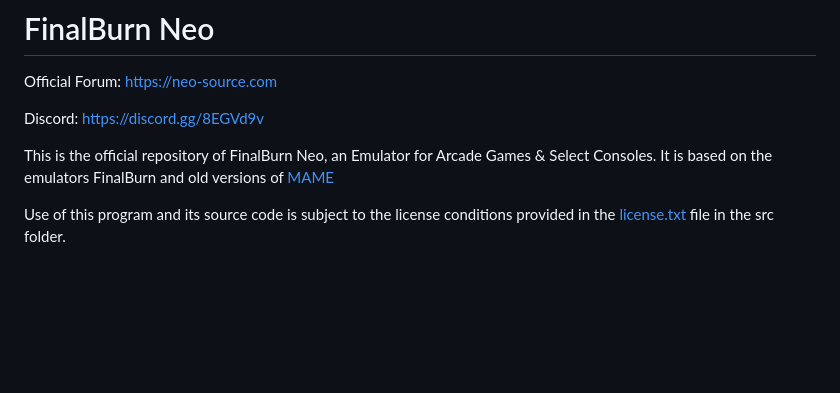
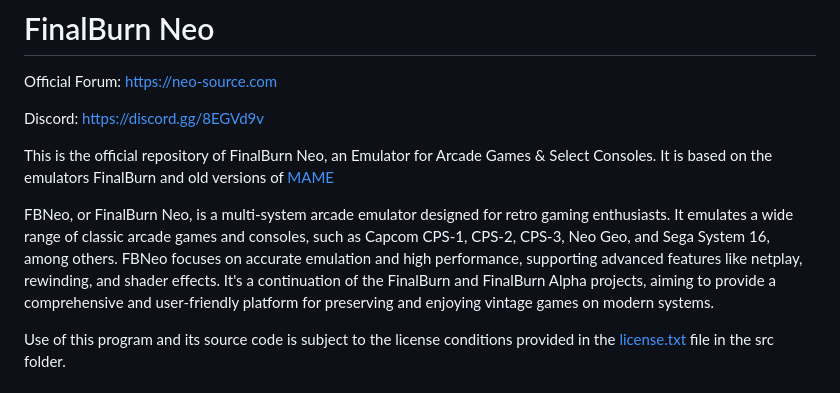
Before and after one commit to battousai90/FBNeo, a Markdown page: README.md, the part around the change. Rendered like a GitHub page; blank space fills up the shorter version.

Commit message:
update readme.md, thanks Tom-Neverwinter

```diff
--- a/README.md
+++ b/README.md
@@ -4,6 +4,8 @@ Official Forum: https://neo-source.com
 Discord: https://discord.gg/8EGVd9v
 
 This is the official repository of FinalBurn Neo, an Emulator for Arcade Games & Select Consoles. It is based on the emulators FinalBurn and old versions of [MAME](https://www.mamedev.org)
+
+FBNeo, or FinalBurn Neo, is a multi-system arcade emulator designed for retro gaming enthusiasts. It emulates a wide range of classic arcade games and consoles, such as Capcom CPS-1, CPS-2, CPS-3, Neo Geo, and Sega System 16, among others. FBNeo focuses on accurate emulation and high performance, supporting advanced features like netplay, rewinding, and shader effects. It's a continuation of the FinalBurn and FinalBurn Alpha projects, aiming to provide a comprehensive and user-friendly platform for preserving and enjoying vintage games on modern systems.
 
 Use of this program and its source code is subject to the license conditions provided in the [license.txt](/src/license.txt) file in the src folder.
 
```
